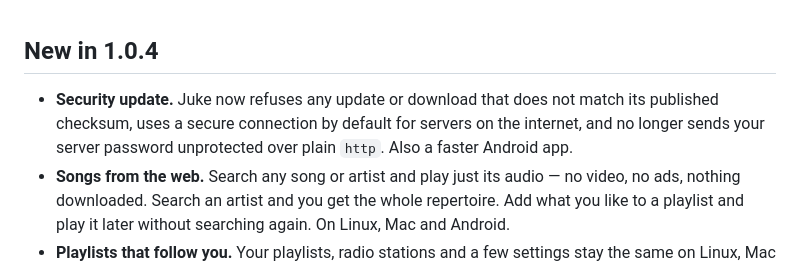
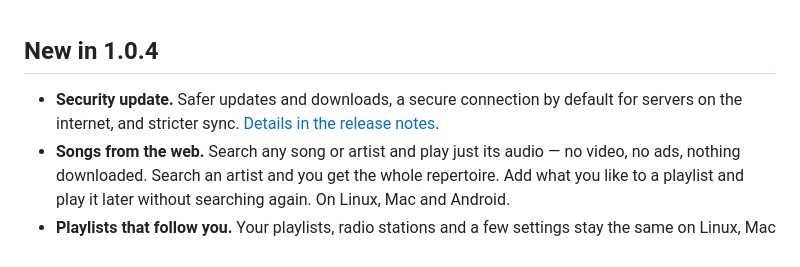
Before and after one commit to vezzulab/juke, a Markdown page: README.md, the part around the change. GitHub-like rendering.

```diff
--- a/README.md
+++ b/README.md
@@ -26,7 +26,7 @@ Make playlists with songs from the web and your own music — and play them on L
 
 ## New in 1.0.4
 
-- **Security update.** Juke now refuses any update or download that does not match its published checksum, uses a secure connection by default for servers on the internet, and no longer sends your server password unprotected over plain `http`. Also a faster Android app.
+- **Security update.** Safer updates and downloads, a secure connection by default for servers on the internet, and stricter sync. [Details in the release notes](https://github.com/vezzulab/juke/releases/latest).
 - **Songs from the web.** Search any song or artist and play just its audio — no video, no ads, nothing downloaded. Search an artist and you get the whole repertoire. Add what you like to a playlist and play it later without searching again. On Linux, Mac and Android.
 - **Playlists that follow you.** Your playlists, radio stations and a few settings stay the same on Linux, Mac and Android by themselves — edits and deletions too. The copy is encrypted with a code only you have.
 - **Playlists on Android.** A new *Playlists* tab with a search box and a choice of order (by name, most recent, most songs). Songs the phone does not have show greyed.
```
Also changed, not shown: README.es.md (+1 -1 lines), RELEASE_NOTES.md (+36 -18 lines).
